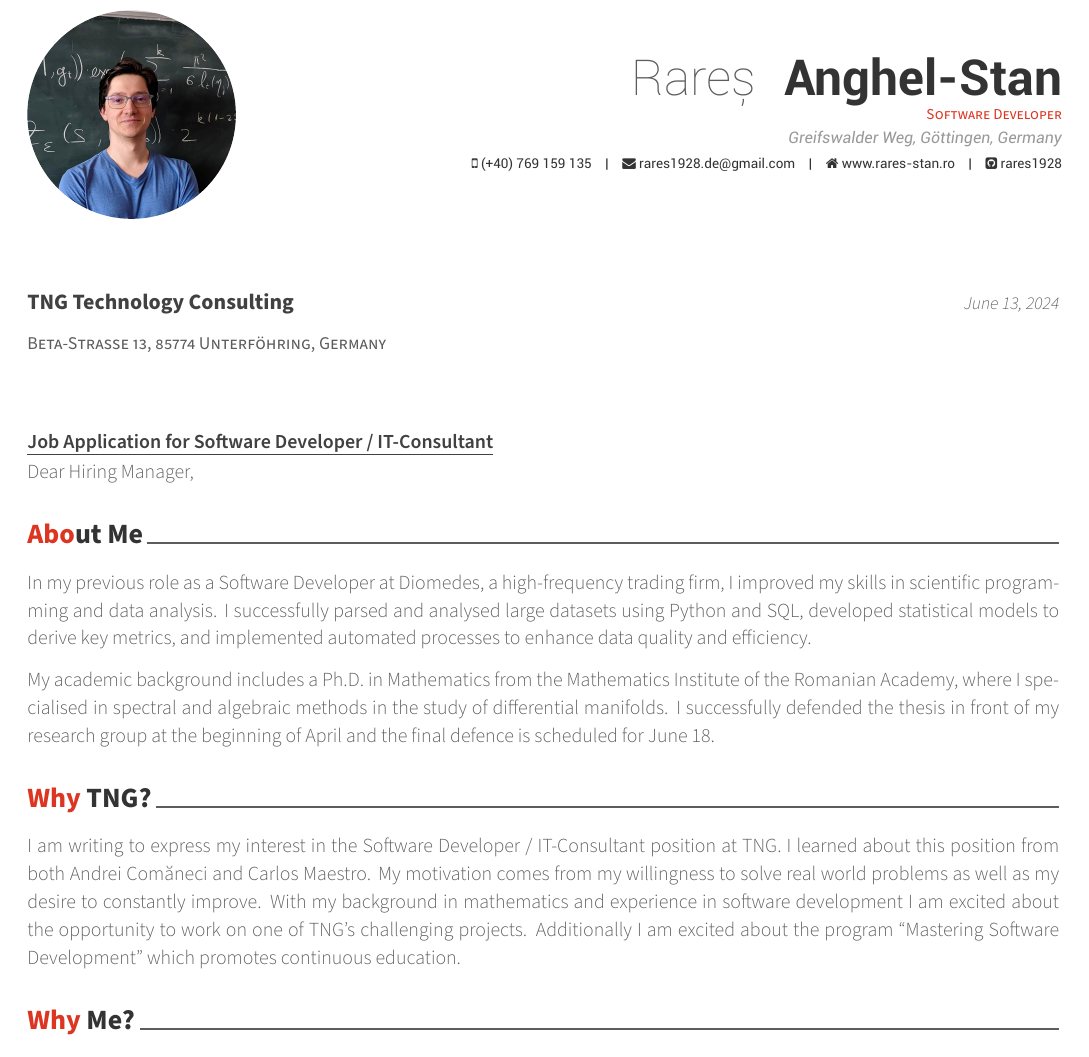
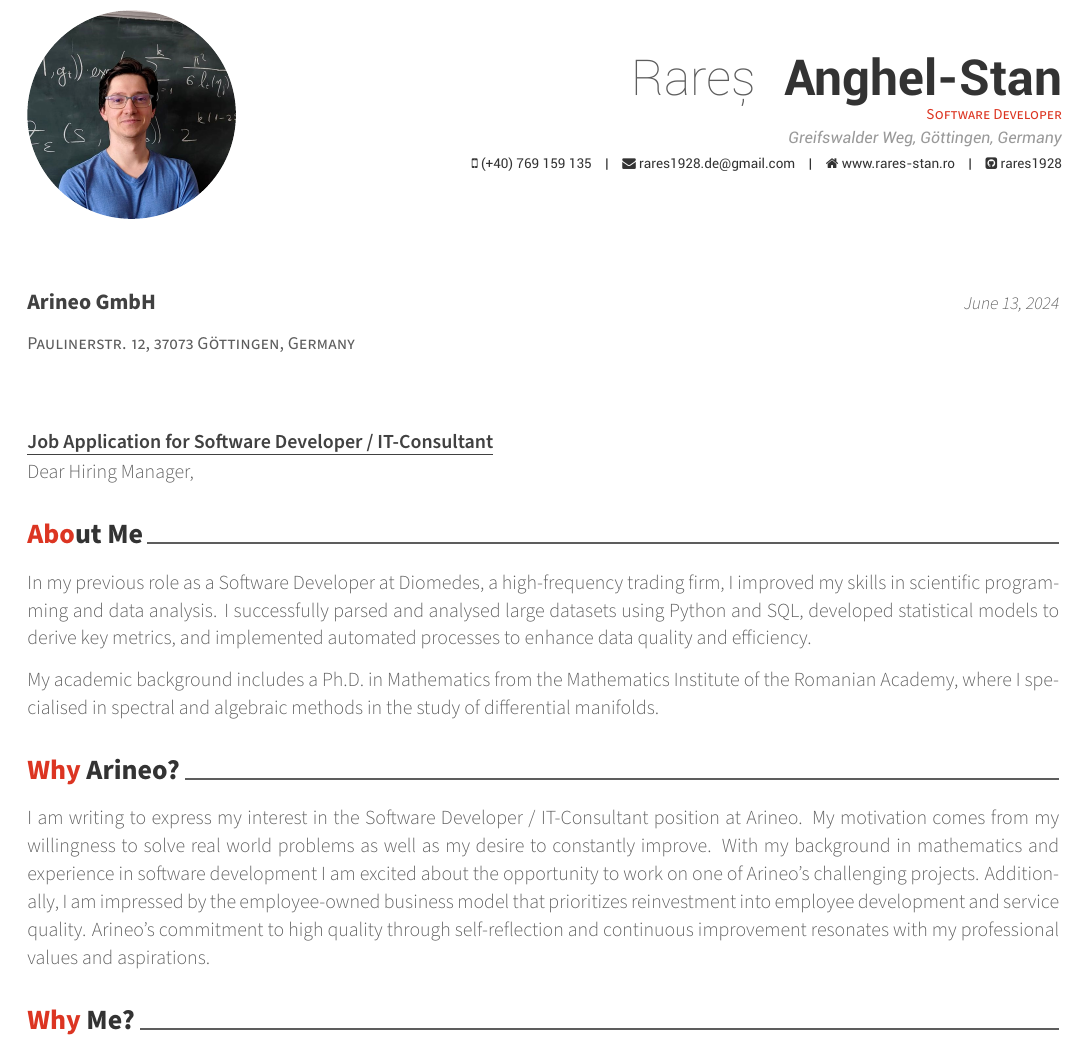
Before and after one commit to rares1928/cv, a LaTeX CV (cover_letter/coverletter.tex): part of the page, cut so that both start at the same text. Compiled offline with XeLaTeX.

```diff
--- a/cover_letter/coverletter.tex
+++ b/cover_letter/coverletter.tex
@@ -80,8 +80,8 @@
 %-------------------------------------------------------------------------------
 % The company being applied to
 \recipient
-  {TNG Technology Consulting}
-  {Beta-Straße 13, 85774 Unterföhring, Germany}
+  {Arineo GmbH}
+  {Paulinerstr. 12, 37073 Göttingen, Germany}
 % The date on the letter, default is the date of compilation
 \letterdate{\today}
 % The title of the letter
@@ -119,9 +119,10 @@
 \lettersection{About Me}
 In my previous role as a Software Developer at Diomedes, a high-frequency trading firm, I improved my skills in scientific programming and data analysis. I successfully parsed and analysed large datasets using Python and SQL, developed statistical models to derive key metrics, and implemented automated processes to enhance data quality and efficiency.
 
-My academic background includes a Ph.D. in Mathematics from the Mathematics Institute of the Romanian Academy, where I specialised in spectral and algebraic methods in the study of differential manifolds. I successfully  defended the thesis in front of my research group at the beginning of April and the final defence is scheduled for June 18.
-\lettersection{Why TNG?}
-I am writing to express my interest in the Software Developer / IT-Consultant position at TNG. I learned about this position from both Andrei Comăneci and Carlos Maestro. My motivation comes from my willingness to solve real world problems as well as my desire to constantly improve. With my background in mathematics and experience in software development I am excited about the opportunity to work on one of TNG’s challenging projects. Additionally I am excited about the program ``Mastering Software Development" which promotes continuous education.
+My academic background includes a Ph.D. in Mathematics from the Mathematics Institute of the Romanian Academy, where I specialised in spectral and algebraic methods in the study of differential manifolds.
+
+\lettersection{Why Arineo?}
+I am writing to express my interest in the Software Developer / IT-Consultant position at Arineo. My motivation comes from my willingness to solve real world problems as well as my desire to constantly improve. With my background in mathematics and experience in software development I am excited about the opportunity to work on one of Arineo’s challenging projects. Additionally, I am impressed by the employee-owned business model that prioritizes reinvestment into employee development and service quality. Arineo's commitment to high quality through self-reflection and continuous improvement resonates with my professional values and aspirations.
 
 \lettersection{Why Me?}
 My research experience has equipped me with strong analytical and problem-solving skills, whereas my previous Software Developer role gave me hands-on experience to implement my ideas and solutions. I believe that this mix of academic rigor and real world experience will be valuable for working on a variety of projects.
```
Also changed, not shown: cv_rares.tex (+1 -1 lines), cover_letter/coverletter.pdf, cv_rares.pdf.
